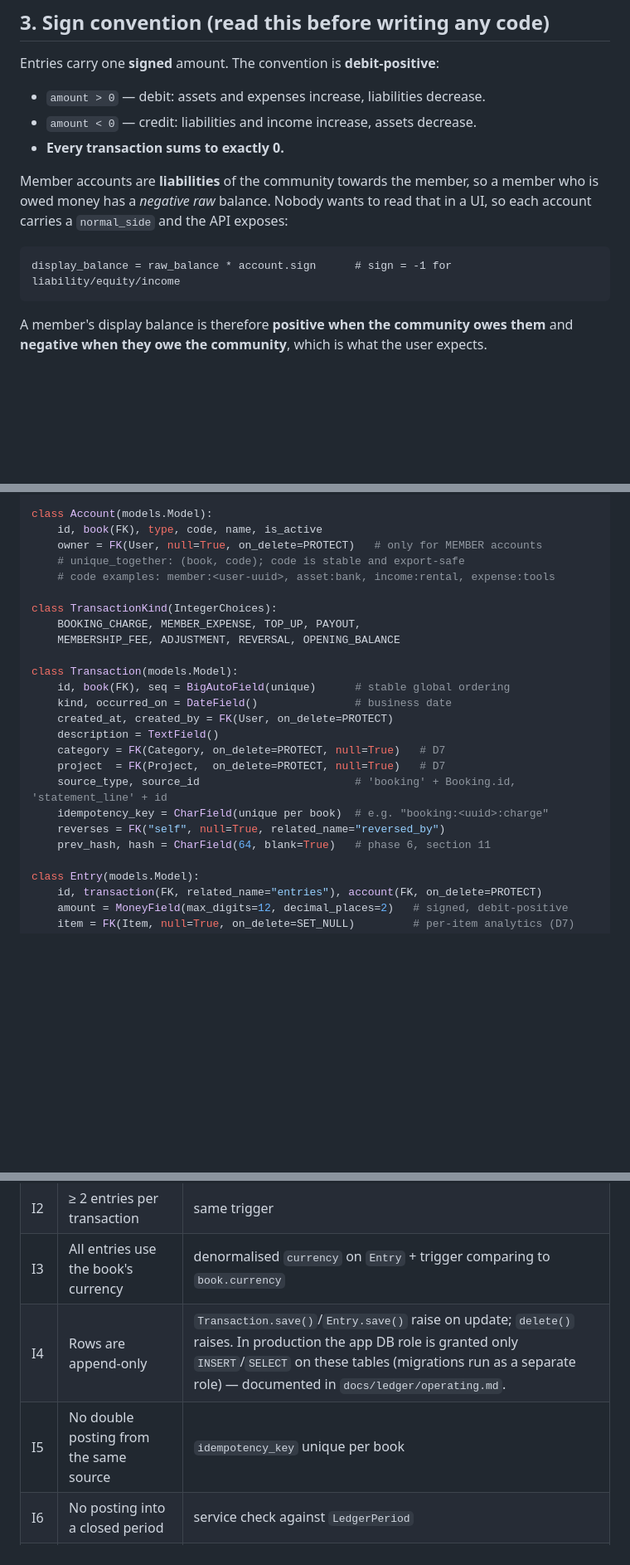
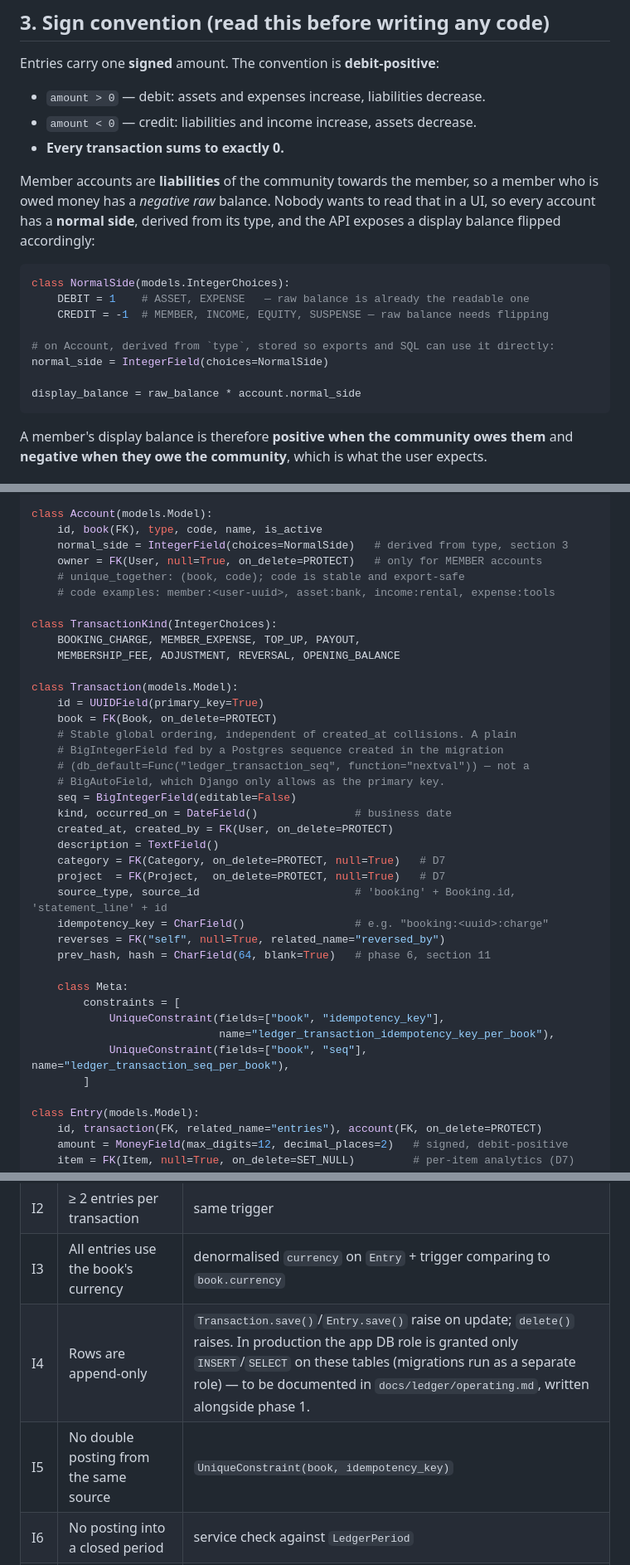
Before and after one commit to sharebubble/bubble, a Markdown page: docs/ledger/plan.md, 3 parts joined by grey strips. Shown at 83% size. GitHub-like rendering; blank space fills up the shorter version.

Commit message:
docs(ledger): clarify sign convention and transaction constraints
Address review feedback on the design plan:

- define NormalSide explicitly and use account.normal_side in the display
  balance formula, instead of an undefined account.sign
- replace the non-primary-key BigAutoField sketch for Transaction.seq with
  a BigIntegerField fed by a Postgres sequence, which Django allows
- spell out the composite UniqueConstraint on (book, idempotency_key)
- mark docs/ledger/operating.md as a document still to be written

Co-Authored-By: Claude Opus 5 <noreply@anthropic.com>
Claude-Session: https://claude.ai/code/session_01NcjMhpv2DXoFECNZTavXRk

````diff
--- a/docs/ledger/plan.md
+++ b/docs/ledger/plan.md
@@ -54,10 +54,18 @@ Entries carry one **signed** amount. The convention is **debit-positive**:
 
 Member accounts are **liabilities** of the community towards the member, so a member
 who is owed money has a *negative raw* balance. Nobody wants to read that in a UI, so
-each account carries a `normal_side` and the API exposes:
+every account has a **normal side**, derived from its type, and the API exposes a
+display balance flipped accordingly:
 
-```
-display_balance = raw_balance * account.sign      # sign = -1 for liability/equity/income
+```python
+class NormalSide(models.IntegerChoices):
+    DEBIT = 1    # ASSET, EXPENSE   — raw balance is already the readable one
+    CREDIT = -1  # MEMBER, INCOME, EQUITY, SUSPENSE — raw balance needs flipping
+
+# on Account, derived from `type`, stored so exports and SQL can use it directly:
+normal_side = IntegerField(choices=NormalSide)
+
+display_balance = raw_balance * account.normal_side
 ```
 
 A member's display balance is therefore **positive when the community owes them** and
@@ -141,6 +149,7 @@ class AccountType(IntegerChoices):
 
 class Account(models.Model):
     id, book(FK), type, code, name, is_active
+    normal_side = IntegerField(choices=NormalSide)   # derived from type, section 3
     owner = FK(User, null=True, on_delete=PROTECT)   # only for MEMBER accounts
     # unique_together: (book, code); code is stable and export-safe
     # code examples: member:<user-uuid>, asset:bank, income:rental, expense:tools
@@ -150,16 +159,29 @@ class TransactionKind(IntegerChoices):
     MEMBERSHIP_FEE, ADJUSTMENT, REVERSAL, OPENING_BALANCE
 
 class Transaction(models.Model):
-    id, book(FK), seq = BigAutoField(unique)      # stable global ordering
+    id = UUIDField(primary_key=True)
+    book = FK(Book, on_delete=PROTECT)
+    # Stable global ordering, independent of created_at collisions. A plain
+    # BigIntegerField fed by a Postgres sequence created in the migration
+    # (db_default=Func("ledger_transaction_seq", function="nextval")) — not a
+    # BigAutoField, which Django only allows as the primary key.
+    seq = BigIntegerField(editable=False)
     kind, occurred_on = DateField()               # business date
     created_at, created_by = FK(User, on_delete=PROTECT)
     description = TextField()
     category = FK(Category, on_delete=PROTECT, null=True)   # D7
     project  = FK(Project,  on_delete=PROTECT, null=True)   # D7
     source_type, source_id                        # 'booking' + Booking.id, 'statement_line' + id
-    idempotency_key = CharField(unique per book)  # e.g. "booking:<uuid>:charge"
+    idempotency_key = CharField()                 # e.g. "booking:<uuid>:charge"
     reverses = FK("self", null=True, related_name="reversed_by")
     prev_hash, hash = CharField(64, blank=True)   # phase 6, section 11
+
+    class Meta:
+        constraints = [
+            UniqueConstraint(fields=["book", "idempotency_key"],
+                             name="ledger_transaction_idempotency_key_per_book"),
+            UniqueConstraint(fields=["book", "seq"], name="ledger_transaction_seq_per_book"),
+        ]
 
 class Entry(models.Model):
     id, transaction(FK, related_name="entries"), account(FK, on_delete=PROTECT)
@@ -221,8 +243,8 @@ one exists, otherwise `OWNER` everywhere. Editable by the item owner and by admi
 | I1 | Entries of a transaction sum to zero | Postgres `CONSTRAINT TRIGGER ... DEFERRABLE INITIALLY DEFERRED` added via `RunSQL`, checked at commit — the service layer can build a transaction incrementally, but the database refuses an unbalanced commit. Mirrored by a service-level assertion for a clear error message. |
 | I2 | ≥ 2 entries per transaction | same trigger |
 | I3 | All entries use the book's currency | denormalised `currency` on `Entry` + trigger comparing to `book.currency` |
-| I4 | Rows are append-only | `Transaction.save()`/`Entry.save()` raise on update; `delete()` raises. In production the app DB role is granted only `INSERT`/`SELECT` on these tables (migrations run as a separate role) — documented in `docs/ledger/operating.md`. |
-| I5 | No double posting from the same source | `idempotency_key` unique per book |
+| I4 | Rows are append-only | `Transaction.save()`/`Entry.save()` raise on update; `delete()` raises. In production the app DB role is granted only `INSERT`/`SELECT` on these tables (migrations run as a separate role) — to be documented in `docs/ledger/operating.md`, written alongside phase 1. |
+| I5 | No double posting from the same source | `UniqueConstraint(book, idempotency_key)` |
 | I6 | No posting into a closed period | service check against `LedgerPeriod` |
 | I7 | Trial balance: sum of all account balances = 0 | nightly Celery `verify_ledger` task; result exposed at `/api/ledger/health/` and shown in the UI (section 11) |
 | I8 | Cached balance = recomputed sum | same nightly task, per account |
````
Also changed, not shown: other parts of docs/ledger/plan.md (+1 -1 lines).
